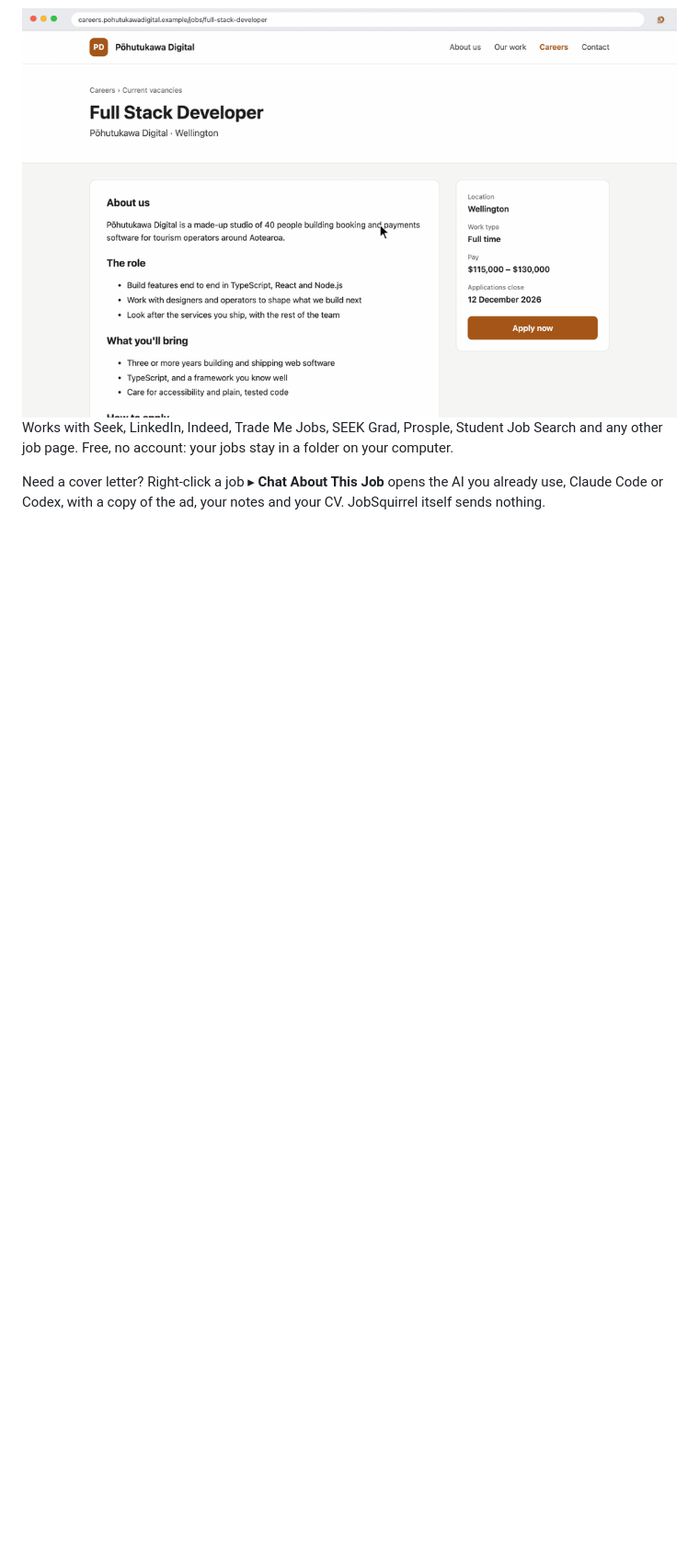
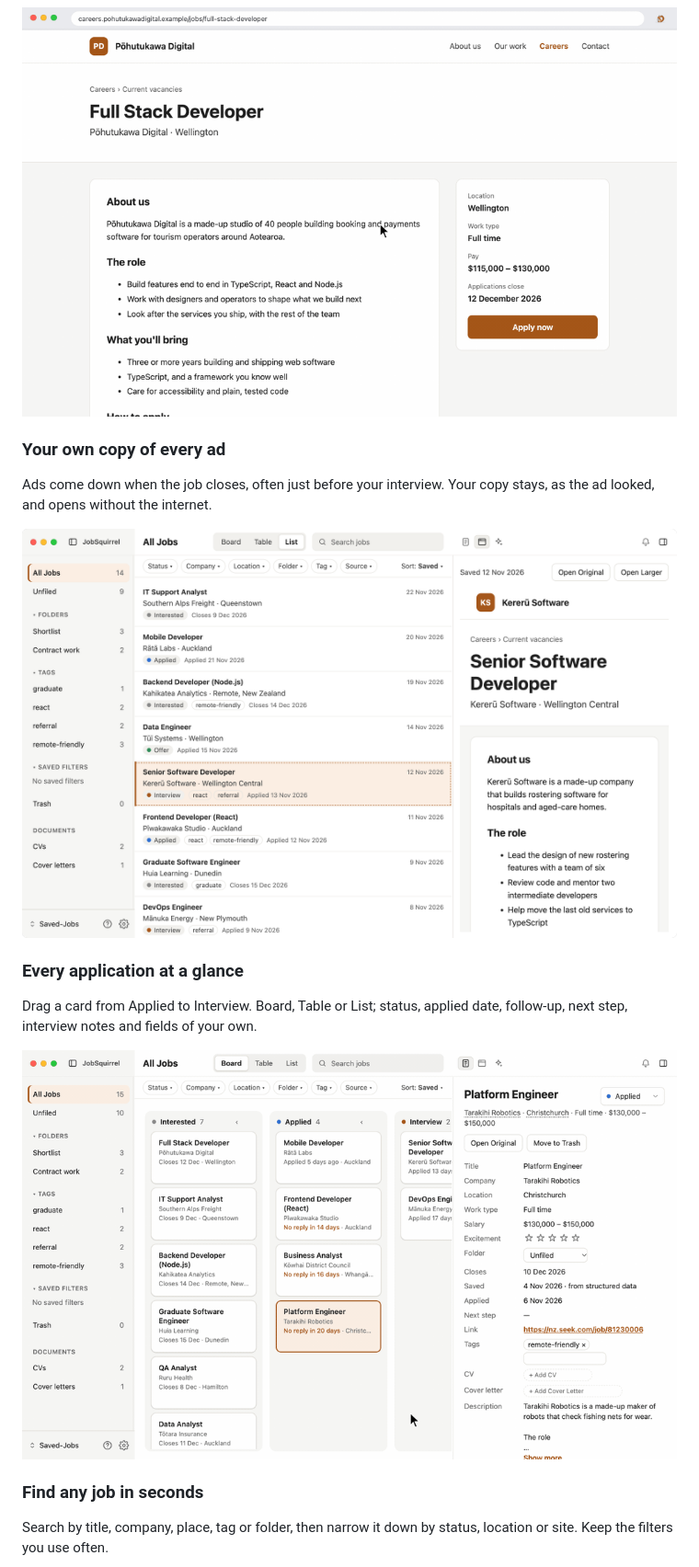
Before and after one commit to foxnz/landfern, a Markdown page: README.md, the part around one of its changes. Shown at 92% size. GitHub-like rendering; pictures changed too: assets/organise.gif (added), assets/saved-page.png (added); blank space fills up the shorter version.

```diff
--- a/README.md
+++ b/README.md
@@ -31,5 +33,18 @@
 <img src="assets/save-job.gif" alt="On a job ad in Chrome, a click on the squirrel saves the job, and Show in App opens it in JobSquirrel" width="900">
 
-Works with Seek, LinkedIn, Indeed, Trade Me Jobs, SEEK Grad, Prosple, Student Job Search and any other job page. Free, no account: your jobs stay in a folder on your computer.
+### Your own copy of every ad
 
-Need a cover letter? Right-click a job ▸ **Chat About This Job** opens the AI you already use, Claude Code or Codex, with a copy of the ad, your notes and your CV. JobSquirrel itself sends nothing.
+Ads come down when the job closes, often just before your interview. Your copy stays, as the ad looked, and opens without the internet.
+
+<img src="assets/saved-page.png" alt="A job selected in the list, with its saved copy of the ad at the right" width="900">
+
+### Every application at a glance
+
+Drag a card from Applied to Interview. Board, Table or List; status, applied date, follow-up, next step, interview notes and fields of your own.
+
+<img src="assets/organise.gif" alt="Dragging a card from the Applied column to the Interview column changes the job's status" width="900">
+
+### Find any job in seconds
+
+Search by title, company, place, tag or folder, then narrow it down by status, location or site. Keep the filters you use often.
+
```
Also changed, not shown: other parts of README.md (+27 -0 lines), assets/agent.png (added), assets/cvs.png (added), assets/search-filter.gif (added), assets/seek-labels.png (added).
